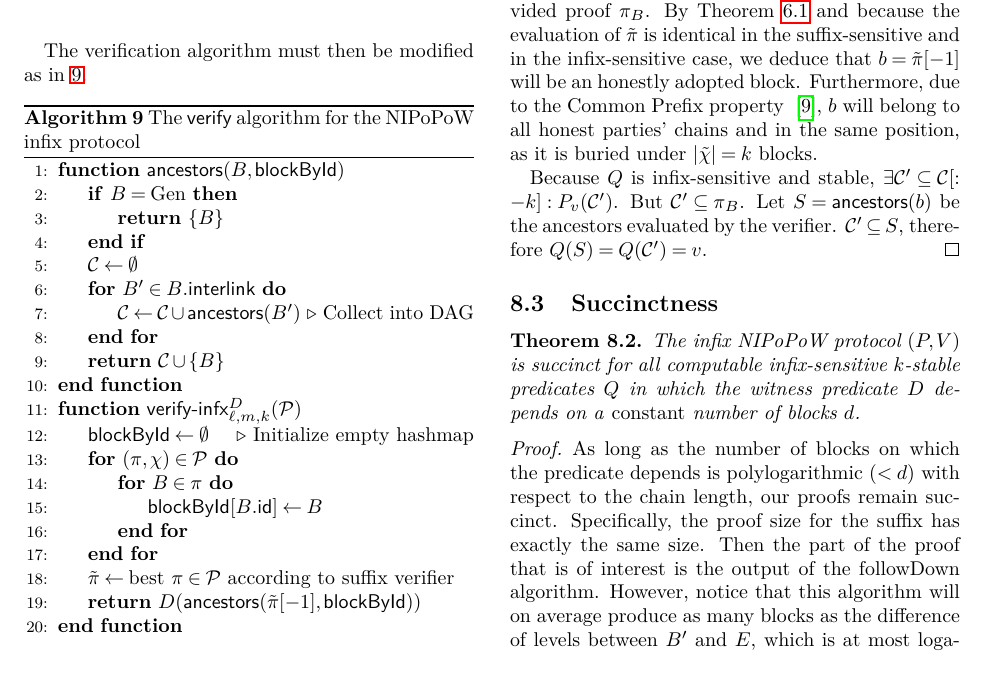
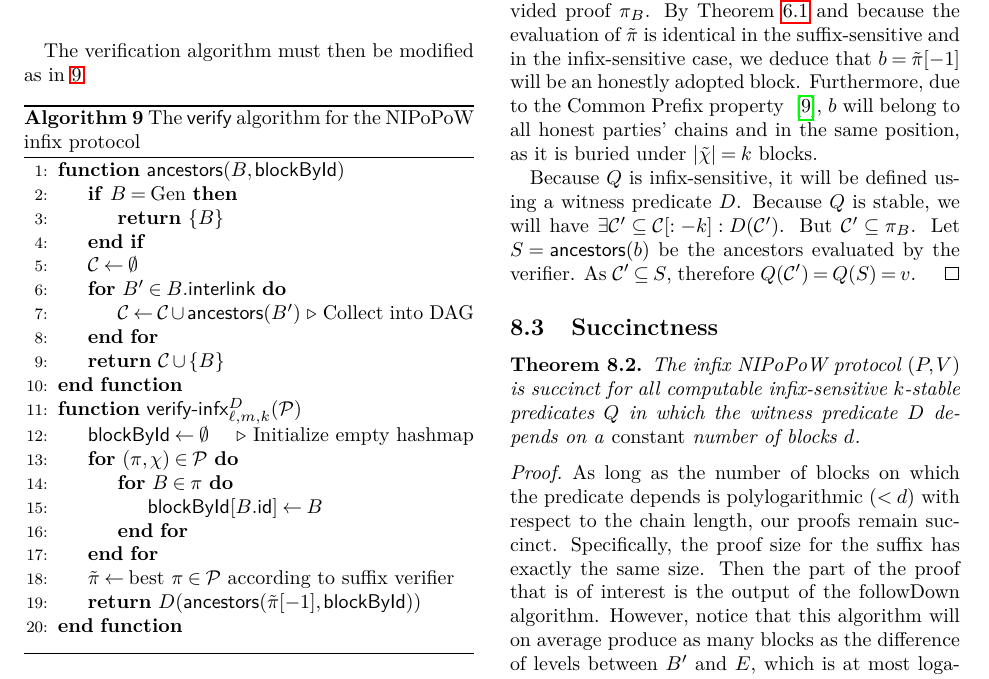
Before and after one commit to dionyziz/popow, a LaTeX document (whitepaper/nipopows.tex, which reads whitepaper/proofs/infixsecurity.tex): part of page 21 of 27, cut so that both start at the same text. Compiled offline with pdfLaTeX; a LaTeX package or settings file that is missing is left out.

Commit message:
Improve stability argument in infix proof

```diff
--- a/whitepaper/proofs/infixsecurity.tex
+++ b/whitepaper/proofs/infixsecurity.tex
@@ -9,9 +9,10 @@ the Common Prefix property~ \cite{backbone}, $b$ will belong to all honest
 parties' chains and in the same position, as it is buried under $|\tilde\chi| =
 k$ blocks.
 
-Because $Q$ is infix-sensitive and stable, $\exists \chain' \subseteq
-\chain[:-k]: P_v(\chain')$. But $\chain' \subseteq \pi_B$. Let $S =
-\textsf{ancestors}(b)$ be the ancestors evaluated by the verifier. $\chain'
-\subseteq S$, therefore $Q(S) = Q(\chain') = v$.
+Because $Q$ is infix-sensitive, it will be defined using a witness predicate
+$D$. Because $Q$ is stable, we will have $\exists \chain' \subseteq
+\chain[:-k]: D(\chain')$. But $\chain' \subseteq \pi_B$. Let $S =
+\textsf{ancestors}(b)$ be the ancestors evaluated by the verifier. As $\chain'
+\subseteq S$, therefore $Q(\chain') = Q(S) = v$.
 \Qed
 \end{proof}
```
